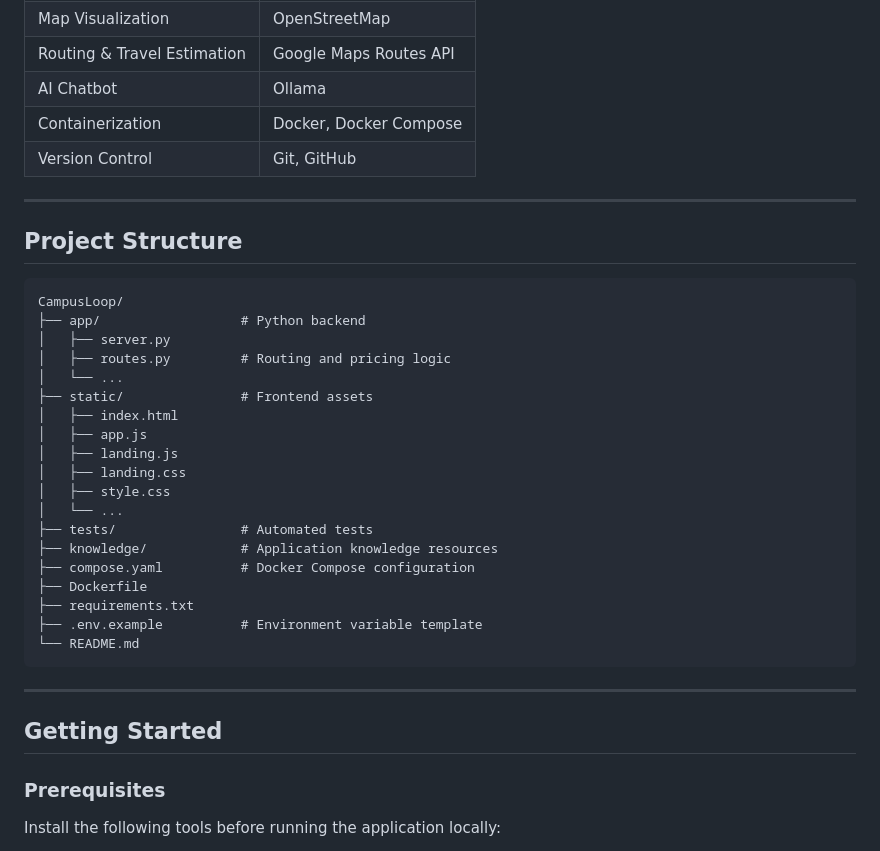
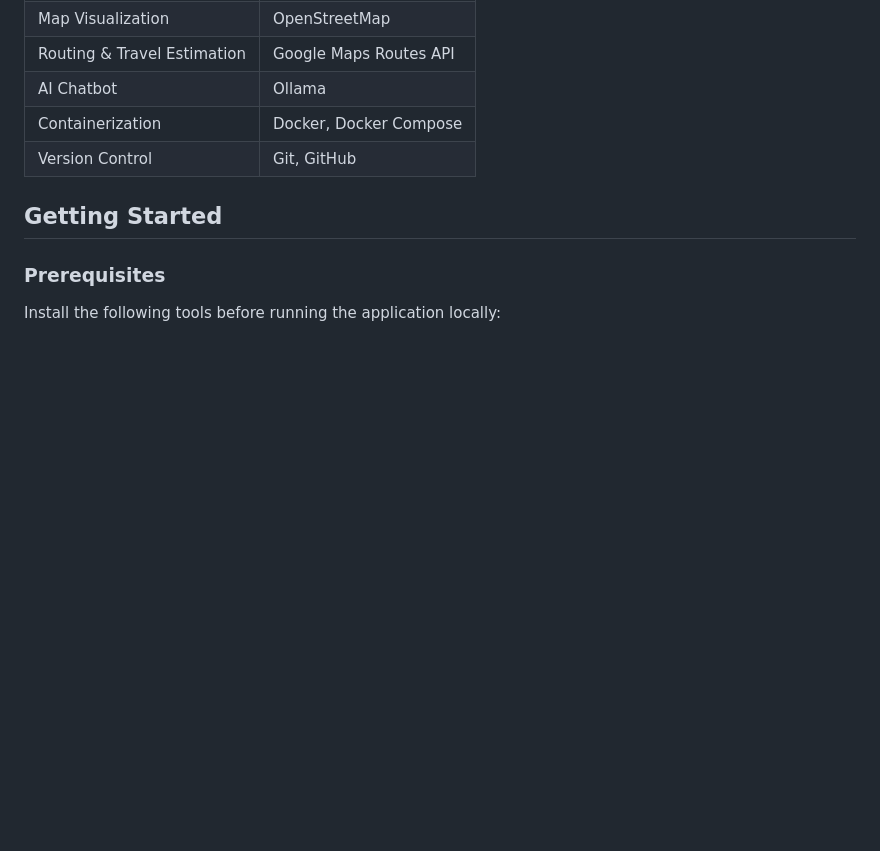
Before and after one commit to Orzzzzzn/CampusLoop, a Markdown page: README.md, the part around the change. GitHub-like rendering; blank space fills up the shorter version.

````diff
--- a/README.md
+++ b/README.md
@@ -22,34 +22,6 @@ Initially developed for the **University of Southern California (USC)** communit
 | AI Chatbot | Ollama |
 | Containerization | Docker, Docker Compose |
 | Version Control | Git, GitHub |
-
----
-
-## Project Structure
-
-```text
-CampusLoop/
-├── app/                  # Python backend
-│   ├── server.py
-│   ├── routes.py         # Routing and pricing logic
-│   └── ...
-├── static/               # Frontend assets
-│   ├── index.html
-│   ├── app.js
-│   ├── landing.js
-│   ├── landing.css
-│   ├── style.css
-│   └── ...
-├── tests/                # Automated tests
-├── knowledge/            # Application knowledge resources
-├── compose.yaml          # Docker Compose configuration
-├── Dockerfile
-├── requirements.txt
-├── .env.example          # Environment variable template
-└── README.md
-```
-
----
 
 ## Getting Started
 
````
